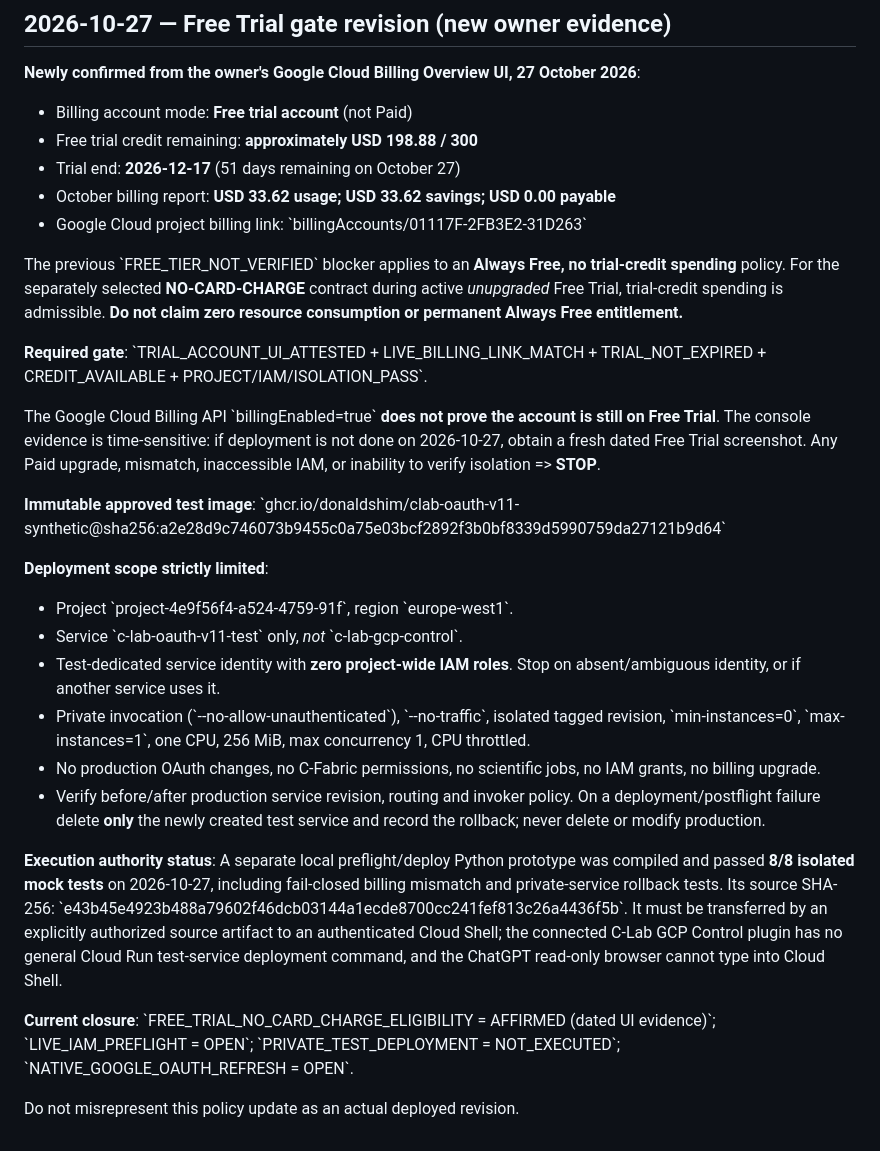
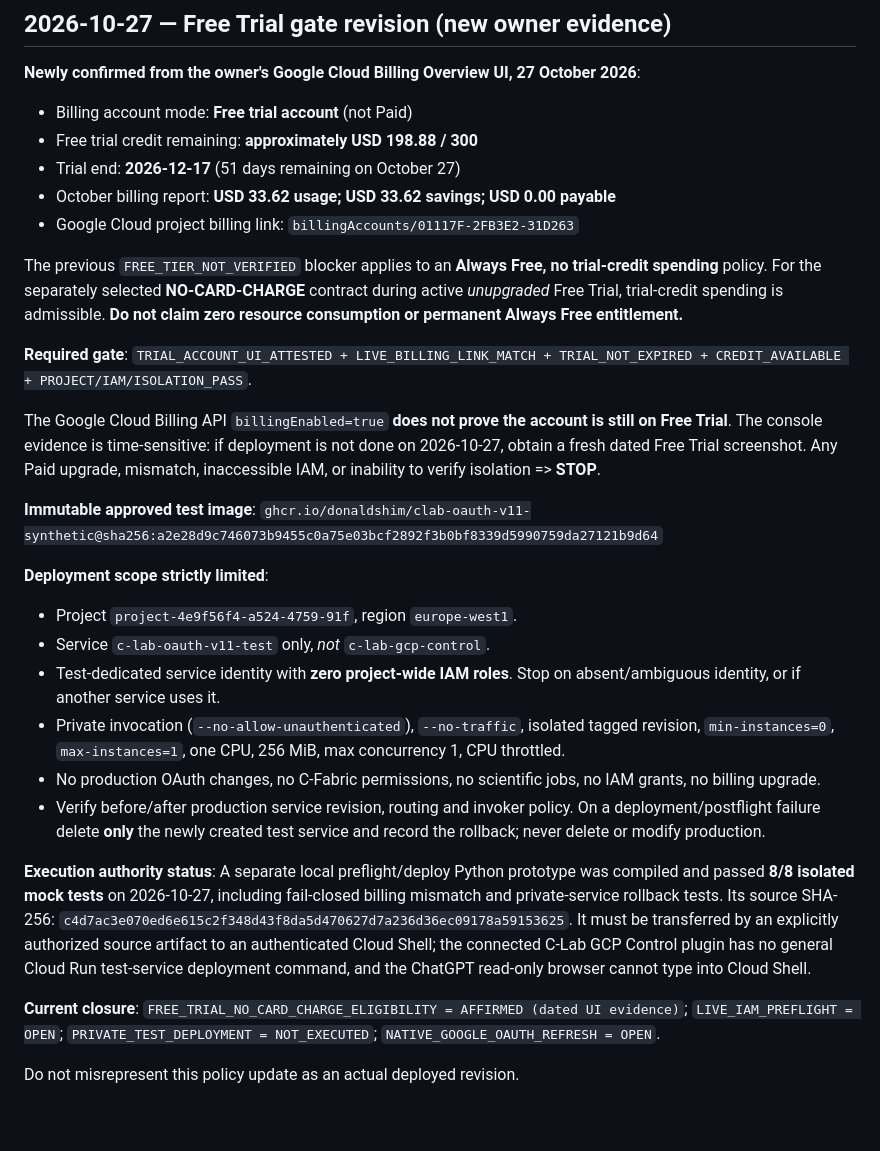
Before and after one commit to DonaldShim/oeo-carpathians-free, a Markdown page: canary_oauth/production_transfer/V11_FREE_BUILD_IAM_GATE_20261026.md, the part around the change. GitHub-like rendering.

Commit message:
Correct V11 Free Trial gate artifact digest and markdown formatting

```diff
--- a/canary_oauth/production_transfer/V11_FREE_BUILD_IAM_GATE_20261026.md
+++ b/canary_oauth/production_transfer/V11_FREE_BUILD_IAM_GATE_20261026.md
@@ -94,27 +94,27 @@ Production traffic preserved 100% and science jobs 0; synthetic V11 never certif
 - Free trial credit remaining: **approximately USD 198.88 / 300**
 - Trial end: **2026-12-17** (51 days remaining on October 27)
 - October billing report: **USD 33.62 usage; USD 33.62 savings; USD 0.00 payable**
-- Google Cloud project billing link: \`billingAccounts/01117F-2FB3E2-31D263\`
+- Google Cloud project billing link: `billingAccounts/01117F-2FB3E2-31D263`
 
-The previous \`FREE_TIER_NOT_VERIFIED\` blocker applies to an **Always Free, no trial-credit spending** policy. For the separately selected **NO-CARD-CHARGE** contract during active *unupgraded* Free Trial, trial-credit spending is admissible. **Do not claim zero resource consumption or permanent Always Free entitlement.**
+The previous `FREE_TIER_NOT_VERIFIED` blocker applies to an **Always Free, no trial-credit spending** policy. For the separately selected **NO-CARD-CHARGE** contract during active *unupgraded* Free Trial, trial-credit spending is admissible. **Do not claim zero resource consumption or permanent Always Free entitlement.**
 
-**Required gate**: \`TRIAL_ACCOUNT_UI_ATTESTED + LIVE_BILLING_LINK_MATCH + TRIAL_NOT_EXPIRED + CREDIT_AVAILABLE + PROJECT/IAM/ISOLATION_PASS\`.
+**Required gate**: `TRIAL_ACCOUNT_UI_ATTESTED + LIVE_BILLING_LINK_MATCH + TRIAL_NOT_EXPIRED + CREDIT_AVAILABLE + PROJECT/IAM/ISOLATION_PASS`.
 
-The Google Cloud Billing API \`billingEnabled=true\` **does not prove the account is still on Free Trial**. The console evidence is time-sensitive: if deployment is not done on 2026-10-27, obtain a fresh dated Free Trial screenshot. Any Paid upgrade, mismatch, inaccessible IAM, or inability to verify isolation => **STOP**.
+The Google Cloud Billing API `billingEnabled=true` **does not prove the account is still on Free Trial**. The console evidence is time-sensitive: if deployment is not done on 2026-10-27, obtain a fresh dated Free Trial screenshot. Any Paid upgrade, mismatch, inaccessible IAM, or inability to verify isolation => **STOP**.
 
 **Immutable approved test image**:
-\`ghcr.io/donaldshim/clab-oauth-v11-synthetic@sha256:a2e28d9c746073b9455c0a75e03bcf2892f3b0bf8339d5990759da27121b9d64\`
+`ghcr.io/donaldshim/clab-oauth-v11-synthetic@sha256:a2e28d9c746073b9455c0a75e03bcf2892f3b0bf8339d5990759da27121b9d64`
 
 **Deployment scope strictly limited**:
-- Project \`project-4e9f56f4-a524-4759-91f\`, region \`europe-west1\`.
-- Service \`c-lab-oauth-v11-test\` only, *not* \`c-lab-gcp-control\`.
+- Project `project-4e9f56f4-a524-4759-91f`, region `europe-west1`.
+- Service `c-lab-oauth-v11-test` only, *not* `c-lab-gcp-control`.
 - Test-dedicated service identity with **zero project-wide IAM roles**. Stop on absent/ambiguous identity, or if another service uses it.
-- Private invocation (\`--no-allow-unauthenticated\`), \`--no-traffic\`, isolated tagged revision, \`min-instances=0\`, \`max-instances=1\`, one CPU, 256 MiB, max concurrency 1, CPU throttled.
+- Private invocation (`--no-allow-unauthenticated`), `--no-traffic`, isolated tagged revision, `min-instances=0`, `max-instances=1`, one CPU, 256 MiB, max concurrency 1, CPU throttled.
 - No production OAuth changes, no C-Fabric permissions, no scientific jobs, no IAM grants, no billing upgrade.
 - Verify before/after production service revision, routing and invoker policy. On a deployment/postflight failure delete **only** the newly created test service and record the rollback; never delete or modify production.
 
-**Execution authority status**: A separate local preflight/deploy Python prototype was compiled and passed **8/8 isolated mock tests** on 2026-10-27, including fail-closed billing mismatch and private-service rollback tests. Its source SHA-256: \`e43b45e4923b488a79602f46dcb03144a1ecde8700cc241fef813c26a4436f5b\`. It must be transferred by an explicitly authorized source artifact to an authenticated Cloud Shell; the connected C-Lab GCP Control plugin has no general Cloud Run test-service deployment command, and the ChatGPT read-only browser cannot type into Cloud Shell.
+**Execution authority status**: A separate local preflight/deploy Python prototype was compiled and passed **8/8 isolated mock tests** on 2026-10-27, including fail-closed billing mismatch and private-service rollback tests. Its source SHA-256: `c4d7ac3e070ed6e615c2f348d43f8da5d470627d7a236d36ec09178a59153625`. It must be transferred by an explicitly authorized source artifact to an authenticated Cloud Shell; the connected C-Lab GCP Control plugin has no general Cloud Run test-service deployment command, and the ChatGPT read-only browser cannot type into Cloud Shell.
 
-**Current closure**: \`FREE_TRIAL_NO_CARD_CHARGE_ELIGIBILITY = AFFIRMED (dated UI evidence)\`; \`LIVE_IAM_PREFLIGHT = OPEN\`; \`PRIVATE_TEST_DEPLOYMENT = NOT_EXECUTED\`; \`NATIVE_GOOGLE_OAUTH_REFRESH = OPEN\`.
+**Current closure**: `FREE_TRIAL_NO_CARD_CHARGE_ELIGIBILITY = AFFIRMED (dated UI evidence)`; `LIVE_IAM_PREFLIGHT = OPEN`; `PRIVATE_TEST_DEPLOYMENT = NOT_EXECUTED`; `NATIVE_GOOGLE_OAUTH_REFRESH = OPEN`.
 
 Do not misrepresent this policy update as an actual deployed revision.
```
